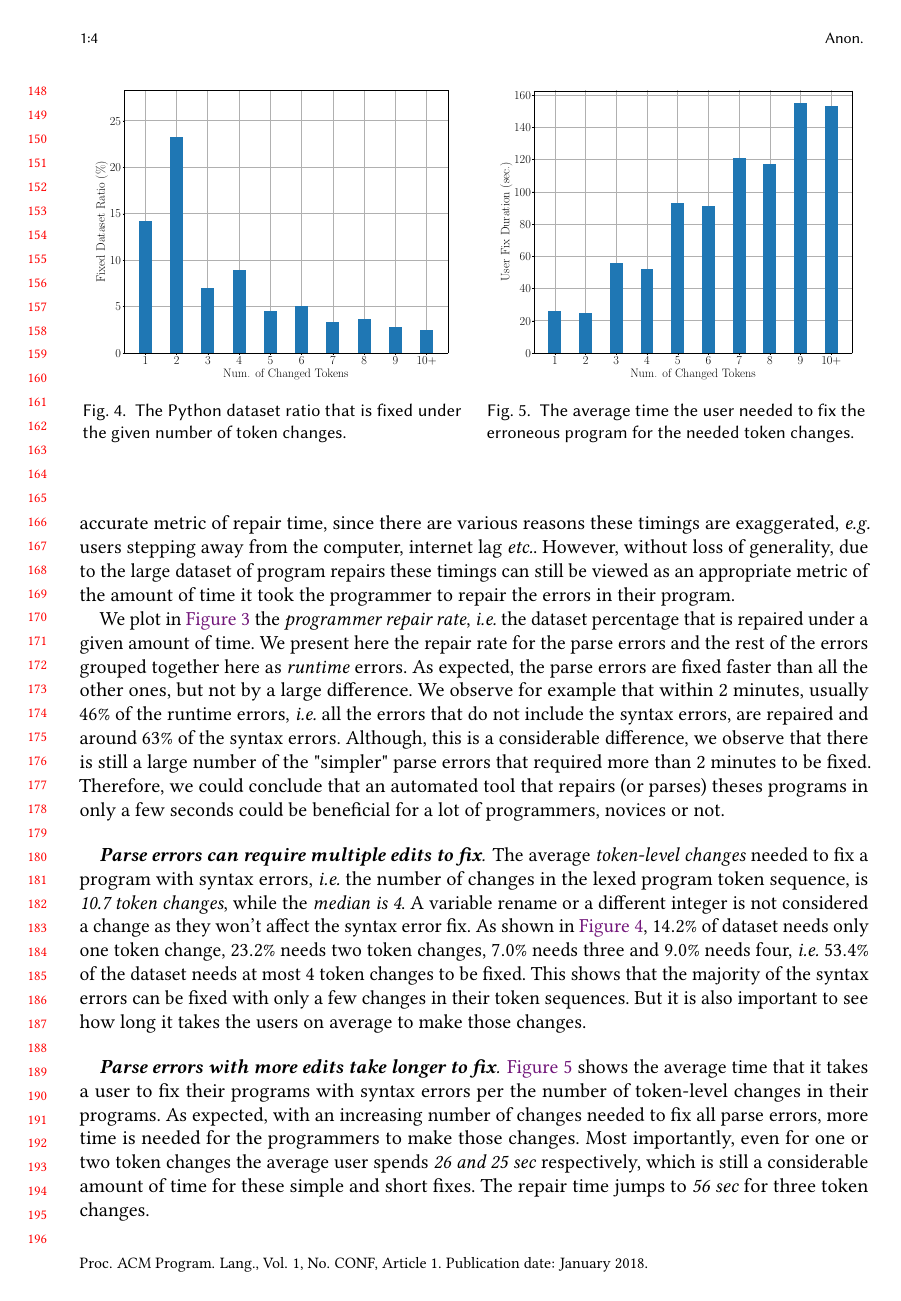
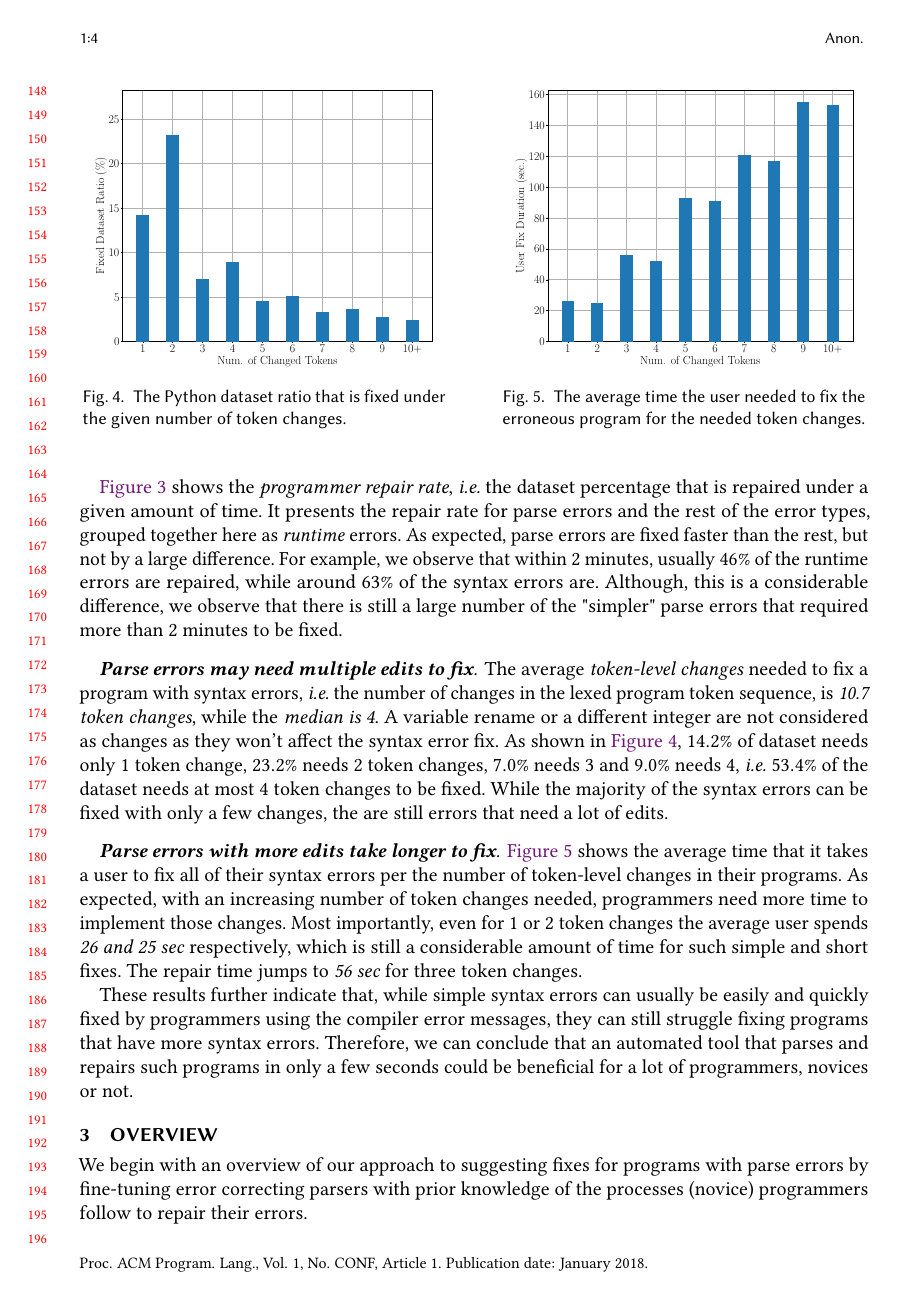
Before and after one commit to gsakkas/seq2parse, a LaTeX paper (paper/oopsla22-submission/main.tex, which reads paper/oopsla22-submission/error-analysis.tex): page 4 of 26. Compiled offline with pdfLaTeX.

Commit message:
Minor space saving edits

```diff
--- a/paper/oopsla22-submission/error-analysis.tex
+++ b/paper/oopsla22-submission/error-analysis.tex
@@ -59,6 +54,0 @@ program is calculated by taking the difference of the two timestamps of the
-erroneous and fixed program. This method is not the most accurate metric of
-repair time, since there are various reasons these timings are exaggerated, \eg
-users stepping away from the computer, internet lag \etc. However, without loss
-of generality, due to the large dataset of program repairs these timings can
-still be viewed as an appropriate metric of the amount of time it took the
-programmer to repair the errors in their program.
@@ -65,28 +65,25 @@ programmer to repair the errors in their program.
 
-We plot in \autoref{fig:repair-rate} the \emph{programmer repair rate}, \ie the
-dataset percentage that is repaired under a given amount of time. We present
-here the repair rate for the parse errors and the rest of the errors grouped
-together here as \emph{runtime} errors. As expected, the parse errors are fixed
-faster than all the other ones, but not by a large difference. We observe for
-example that within 2 minutes, usually $46\%$ of the runtime errors, \ie all the
-errors that do not include the syntax errors, are repaired and around $63\%$ of
-the syntax errors. Although, this is a considerable difference, we observe that
-there is still a large number of the "simpler" parse errors that required more
-than 2 minutes to be fixed. Therefore, we could conclude that an automated tool
-that repairs (or parses) theses programs in only a few seconds could be
-beneficial for a lot of programmers, novices or not.
+\autoref{fig:repair-rate} shows the \emph{programmer repair rate}, \ie the
+dataset percentage that is repaired under a given amount of time. It presents
+the repair rate for parse errors and the rest of the error types, grouped
+together here as \emph{runtime} errors. As expected, parse errors are fixed
+faster than the rest, but not by a large difference. For example, we observe
+that within 2 minutes, usually $46\%$ of the runtime errors are repaired, while
+around $63\%$ of the syntax errors are. Although, this is a considerable
+difference, we observe that there is still a large number of the "simpler" parse
+errors that required more than 2 minutes to be fixed.
 
 \begin{figure}[t]
   \centering
-  \begin{minipage}[c]{0.48\linewidth}
+  \begin{minipage}[c]{0.46\linewidth}
     \centering
     \includegraphics[width=\linewidth]{dataset-ratio-per-change.pdf}
     \caption{The Python dataset ratio that is fixed under the given number of
      token changes.}
     \label{fig:token-changes-ratio}
   \end{minipage}
-  \hspace{0.02\linewidth}
-  \begin{minipage}[c]{0.48\linewidth}
+  \hspace{0.06\linewidth}
+  \begin{minipage}[c]{0.46\linewidth}
       \centering
       \includegraphics[width=\linewidth]{median-repair-times.pdf}
       \caption{The average time the user needed to fix the erroneous program
@@ -95,25 +92,30 @@ beneficial for a lot of programmers, novices or not.
   \end{minipage}
 \end{figure}
 
-\mypara{Parse errors can require multiple edits to fix}
+\mypara{Parse errors may need multiple edits to fix}
 The average \emph{token-level changes} needed to fix a program with syntax
 errors, \ie the number of changes in the lexed program token sequence, is
 \emph{10.7 token changes}, while the \emph{median is 4}. A variable rename or a
-different integer is not considered a change as they won't affect the syntax
+different integer are not considered as changes as they won't affect the syntax
 error fix. As shown in \autoref{fig:token-changes-ratio}, $14.2\%$ of dataset
-needs only one token change, $23.2\%$ needs two token changes, $7.0\%$ needs
-three and $9.0\%$ needs four, \ie $53.4\%$ of the dataset needs at most 4 token
-changes to be fixed. This shows that the majority of the syntax errors can be
-fixed with only a few changes in their token sequences. But it is also important
-to see how long it takes the users on average to make those changes.
+needs only 1 token change, $23.2\%$ needs 2 token changes, $7.0\%$ needs 3 and
+$9.0\%$ needs 4, \ie $53.4\%$ of the dataset needs at most 4 token changes to be
+fixed. While the majority of the syntax errors can be fixed with only a few
+changes, the are still errors that need a lot of edits.
+% It is also important to see how long it takes the users on average to make
+% those changes.
 
 \mypara{Parse errors with more edits take longer to fix}
 \autoref{fig:token-changes} shows the average time that it takes a user to fix
-their programs with syntax errors per the number of token-level changes in their
-programs. As expected, with an increasing number of changes needed to fix all
-parse errors, more time is needed for the programmers to make those changes.
-Most importantly, even for one or two token changes the average user spends
-\emph{26 and 25 sec} respectively, which is still a considerable amount of time
-for these simple and short fixes. The repair time jumps to \emph{56 sec} for
-three token changes.
+all of their syntax errors per the number of token-level changes in their
+programs. As expected, with an increasing number of token changes needed,
+programmers need more time to implement those changes. Most importantly, even
+for 1 or 2 token changes the average user spends \emph{26 and 25 sec}
+respectively, which is still a considerable amount of time for such simple and
+short fixes. The repair time jumps to \emph{56 sec} for three token changes.
 
+These results further indicate that, while simple syntax errors can usually be
+easily and quickly fixed by programmers using the compiler error messages, they
+can still struggle fixing programs that have more syntax errors. Therefore, we
+can conclude that an automated tool that parses and repairs such programs in
+only a few seconds could be beneficial for a lot of programmers, novices or not.
```
Also changed, not shown: paper/oopsla22-submission/error-analysis.tex (56 more changed lines).
